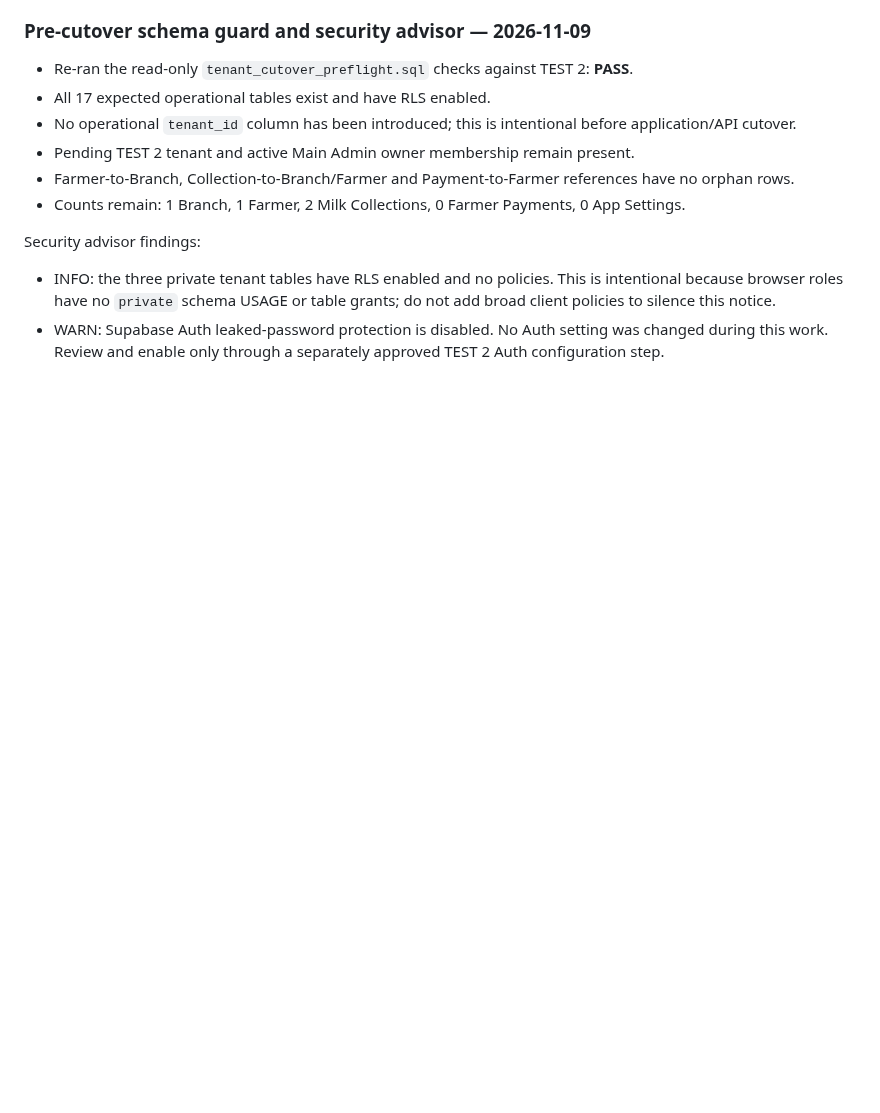
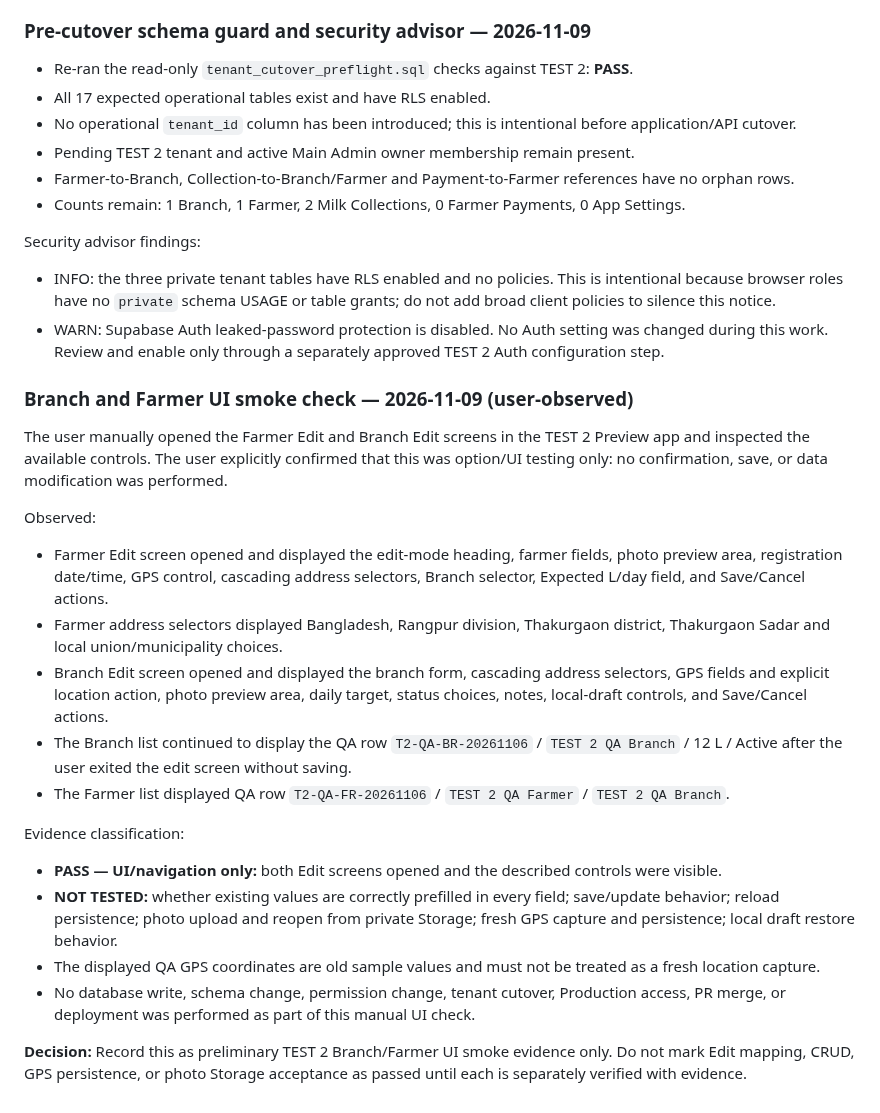
Before and after one commit to jui603295-sudo/muhaimin-dairy, a Markdown page: docs/FRONTEND_TENANT_CONTEXT_BOOTSTRAP.md, the part around the change. Drawn GitHub-style; blank space fills up the shorter version.

Commit message:
docs(test2): record branch and farmer UI smoke evidence

```diff
--- a/docs/FRONTEND_TENANT_CONTEXT_BOOTSTRAP.md
+++ b/docs/FRONTEND_TENANT_CONTEXT_BOOTSTRAP.md
@@ -153,3 +153,23 @@ The counts match the prior preflight snapshot. No operational rows were written
 Security advisor findings:
 - INFO: the three private tenant tables have RLS enabled and no policies. This is intentional because browser roles have no `private` schema USAGE or table grants; do not add broad client policies to silence this notice.
 - WARN: Supabase Auth leaked-password protection is disabled. No Auth setting was changed during this work. Review and enable only through a separately approved TEST 2 Auth configuration step.
+
+
+### Branch and Farmer UI smoke check — 2026-11-09 (user-observed)
+
+The user manually opened the Farmer Edit and Branch Edit screens in the TEST 2 Preview app and inspected the available controls. The user explicitly confirmed that this was option/UI testing only: no confirmation, save, or data modification was performed.
+
+Observed:
+- Farmer Edit screen opened and displayed the edit-mode heading, farmer fields, photo preview area, registration date/time, GPS control, cascading address selectors, Branch selector, Expected L/day field, and Save/Cancel actions.
+- Farmer address selectors displayed Bangladesh, Rangpur division, Thakurgaon district, Thakurgaon Sadar and local union/municipality choices.
+- Branch Edit screen opened and displayed the branch form, cascading address selectors, GPS fields and explicit location action, photo preview area, daily target, status choices, notes, local-draft controls, and Save/Cancel actions.
+- The Branch list continued to display the QA row `T2-QA-BR-20261106` / `TEST 2 QA Branch` / 12 L / Active after the user exited the edit screen without saving.
+- The Farmer list displayed QA row `T2-QA-FR-20261106` / `TEST 2 QA Farmer` / `TEST 2 QA Branch`.
+
+Evidence classification:
+- **PASS — UI/navigation only:** both Edit screens opened and the described controls were visible.
+- **NOT TESTED:** whether existing values are correctly prefilled in every field; save/update behavior; reload persistence; photo upload and reopen from private Storage; fresh GPS capture and persistence; local draft restore behavior.
+- The displayed QA GPS coordinates are old sample values and must not be treated as a fresh location capture.
+- No database write, schema change, permission change, tenant cutover, Production access, PR merge, or deployment was performed as part of this manual UI check.
+
+**Decision:** Record this as preliminary TEST 2 Branch/Farmer UI smoke evidence only. Do not mark Edit mapping, CRUD, GPS persistence, or photo Storage acceptance as passed until each is separately verified with evidence.
```
